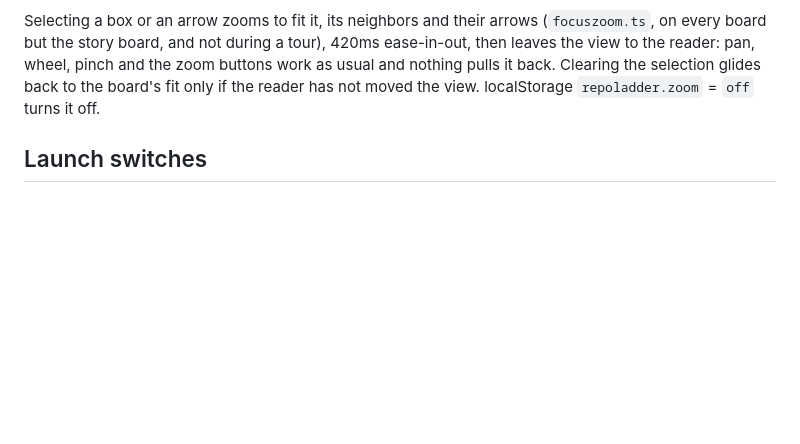
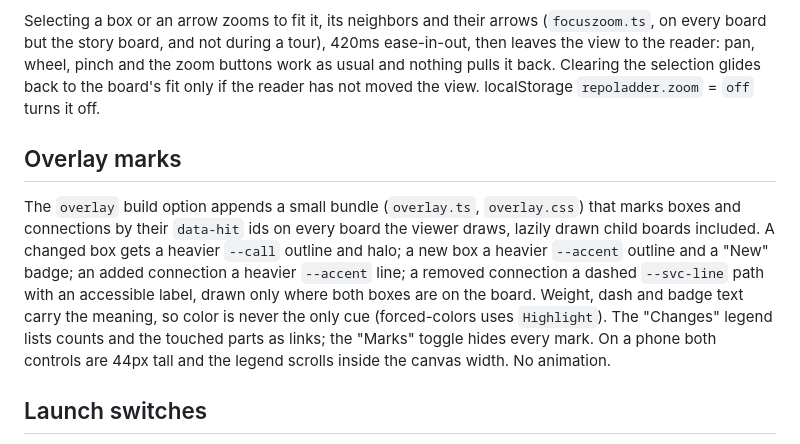
Before and after one commit to RepoLadder/repoladder, a Markdown page: src/viewer/DESIGN.md, the part around the change. GitHub-like rendering; blank space fills up the shorter version.

Commit message:
docs: overlay option notes and changeset
Co-Authored-By: Claude Sonnet 5.5 <noreply@anthropic.com>

```diff
--- a/src/viewer/DESIGN.md
+++ b/src/viewer/DESIGN.md
@@ -111,6 +111,9 @@ Moving between rungs is a zoom, not a page change (`transition.ts`): opening a p
 
 Selecting a box or an arrow zooms to fit it, its neighbors and their arrows (`focuszoom.ts`, on every board but the story board, and not during a tour), 420ms ease-in-out, then leaves the view to the reader: pan, wheel, pinch and the zoom buttons work as usual and nothing pulls it back. Clearing the selection glides back to the board's fit only if the reader has not moved the view. localStorage `repoladder.zoom` = `off` turns it off.
 
+## Overlay marks
+The `overlay` build option appends a small bundle (`overlay.ts`, `overlay.css`) that marks boxes and connections by their `data-hit` ids on every board the viewer draws, lazily drawn child boards included. A changed box gets a heavier `--call` outline and halo; a new box a heavier `--accent` outline and a "New" badge; an added connection a heavier `--accent` line; a removed connection a dashed `--svc-line` path with an accessible label, drawn only where both boxes are on the board. Weight, dash and badge text carry the meaning, so color is never the only cue (forced-colors uses `Highlight`). The "Changes" legend lists counts and the touched parts as links; the "Marks" toggle hides every mark. On a phone both controls are 44px tall and the legend scrolls inside the canvas width. No animation.
+
 ## Launch switches
 `src/features.ts` holds the switches (`dial`, `story`), both off for launch. With the dial off the page shows only the Default stop: `stopview.ts` `stopDefs()` offers just `default`, and `main.ts` does not call `installDial()`, so the dial, its `[` / `]` / Alt+arrow keys, double-click-home, elkjs warm-up and remembered stop never run. A remembered `repoladder.detail`, a `tour.<id>.<n>` link and a tour step at another stop all fall back to Default through `landOn`; steps authored at an upward stop are mapped onto the boxes Default draws (`mapStep`), and the stored value is left untouched. Only keys that differ from the defaults are baked into the page (`ViewerData.features`). The story switch is applied in `buildDiagram` (`withoutStory`), not in the viewer. Turn the dial on with `REPOLADDER_DIAL=1`, `build --dial`, or `buildFromFiles(files, { features: { dial: true } })`. `simple` and `fgraph` are still built while it is off, so turning it on is instant; skipping them would be a later saving.
 
```
Also changed, not shown: .changeset/page-overlay-option.md (added, +5 -0 lines), CLAUDE.md (+2 -2 lines).
